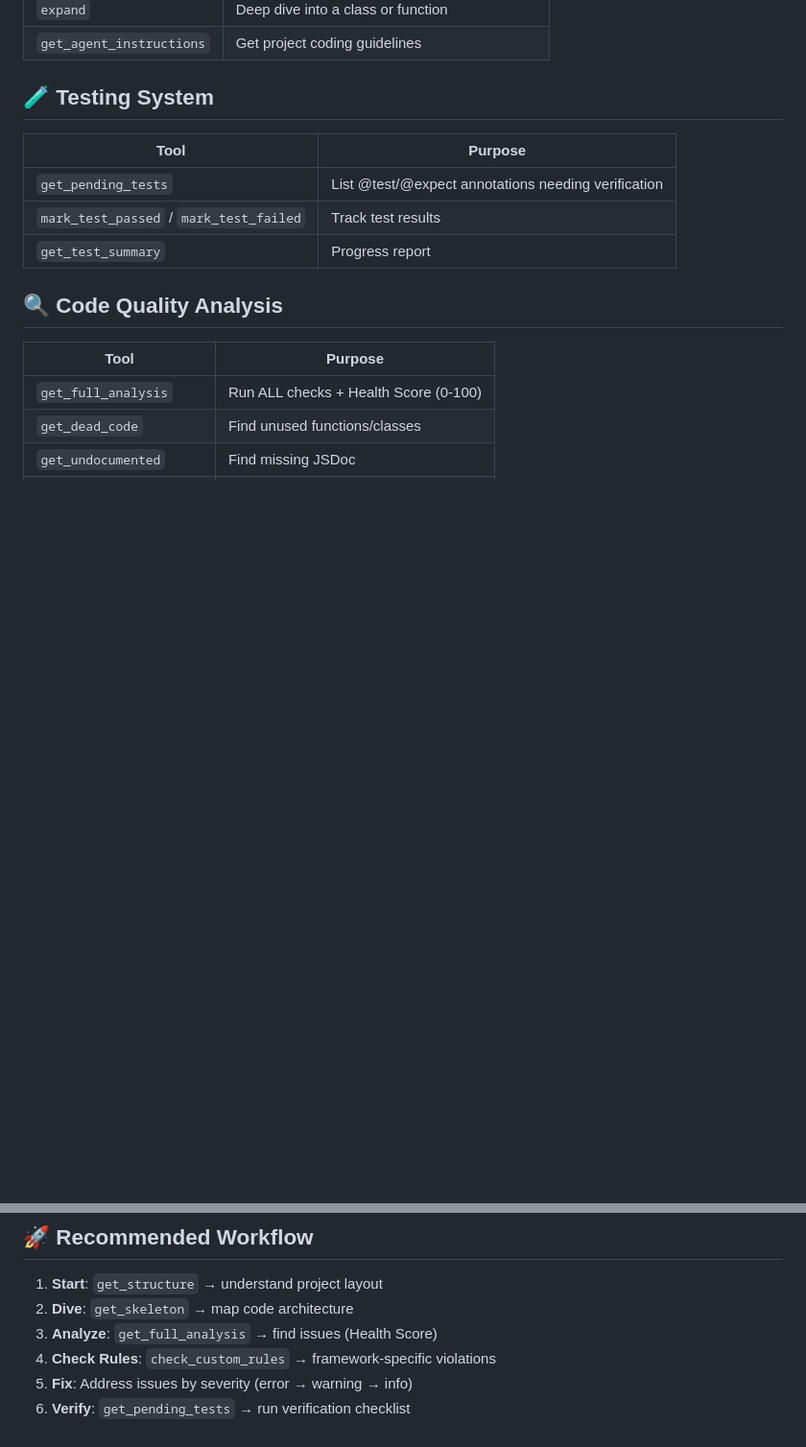
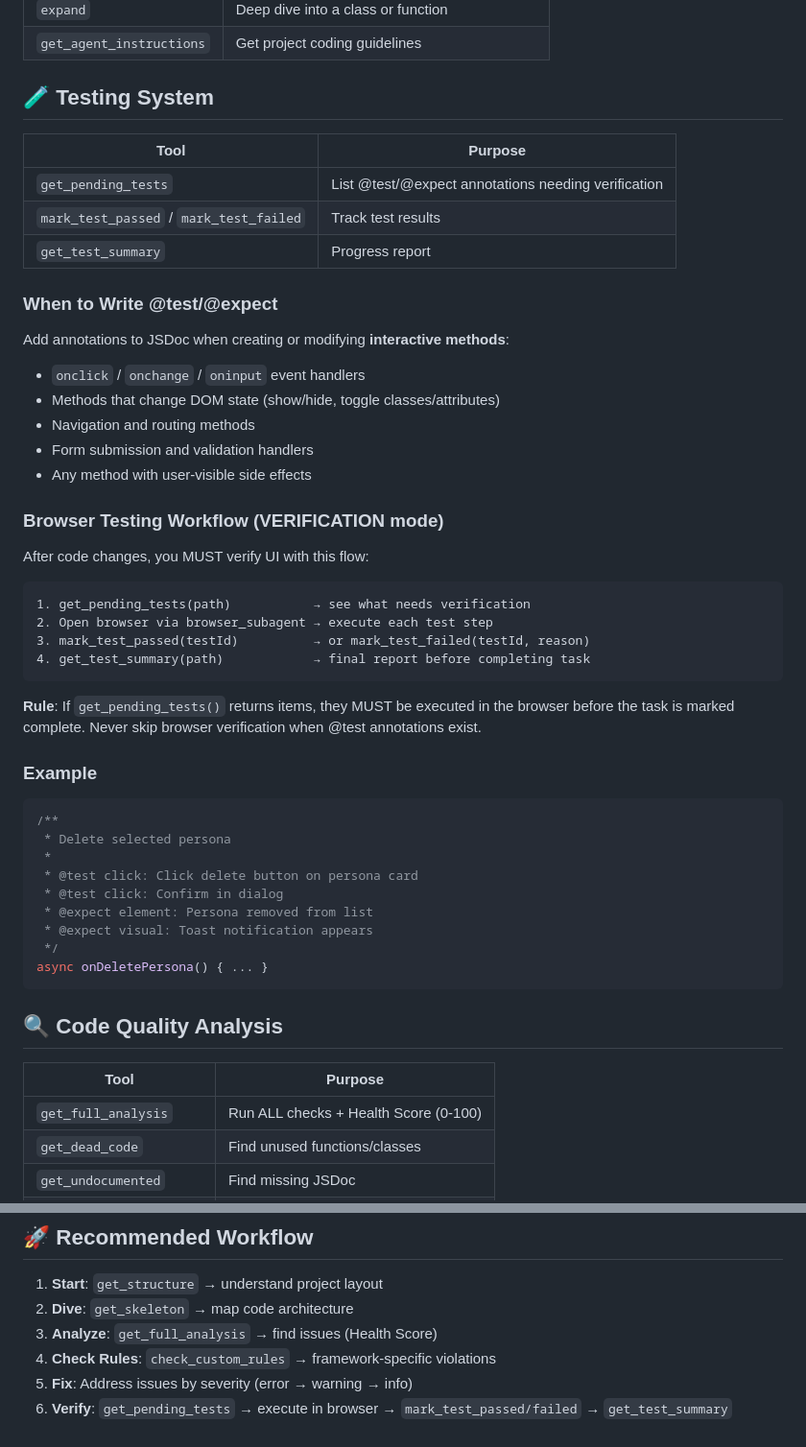
Before and after one commit to rnd-pro/project-graph-mcp, a Markdown page: AGENT_ROLE.md, 2 parts joined by grey strips. Shown at 96% size. Drawn GitHub-style; blank space fills up the shorter version.

Commit message:
docs: expand browser testing workflow in AGENT_ROLE.md
- Add 'When to Write @test/@expect' section with specific trigger criteria
- Add 'Browser Testing Workflow' with mandatory step-by-step flow
- Add example with concrete @test/@expect annotations
- Update step 6 in Recommended Workflow with full testing pipeline

````diff
--- a/AGENT_ROLE.md
+++ b/AGENT_ROLE.md
@@ -11,11 +11,45 @@ You have access to **Project Graph MCP** — a suite of code analysis and projec
 | `get_agent_instructions` | Get project coding guidelines |
 
 ## 🧪 Testing System
+
 | Tool | Purpose |
 |------|---------|
 | `get_pending_tests` | List @test/@expect annotations needing verification |
 | `mark_test_passed` / `mark_test_failed` | Track test results |
 | `get_test_summary` | Progress report |
+
+### When to Write @test/@expect
+Add annotations to JSDoc when creating or modifying **interactive methods**:
+- `onclick` / `onchange` / `oninput` event handlers
+- Methods that change DOM state (show/hide, toggle classes/attributes)
+- Navigation and routing methods
+- Form submission and validation handlers
+- Any method with user-visible side effects
+
+### Browser Testing Workflow (VERIFICATION mode)
+After code changes, you MUST verify UI with this flow:
+
+```
+1. get_pending_tests(path)           → see what needs verification
+2. Open browser via browser_subagent → execute each test step
+3. mark_test_passed(testId)          → or mark_test_failed(testId, reason)
+4. get_test_summary(path)            → final report before completing task
+```
+
+**Rule**: If `get_pending_tests()` returns items, they MUST be executed in the browser before the task is marked complete. Never skip browser verification when @test annotations exist.
+
+### Example
+```javascript
+/**
+ * Delete selected persona
+ *
+ * @test click: Click delete button on persona card
+ * @test click: Confirm in dialog
+ * @expect element: Persona removed from list
+ * @expect visual: Toast notification appears
+ */
+async onDeletePersona() { ... }
+```
 
 ## 🔍 Code Quality Analysis
 | Tool | Purpose |
@@ -87,4 +121,4 @@ Read project workflow docs (e.g., `.agent/workflows/symbiote-audit.md`) and use
 3. **Analyze**: `get_full_analysis` → find issues (Health Score)
 4. **Check Rules**: `check_custom_rules` → framework-specific violations
 5. **Fix**: Address issues by severity (error → warning → info)
-6. **Verify**: `get_pending_tests` → run verification checklist
+6. **Verify**: `get_pending_tests` → execute in browser → `mark_test_passed/failed` → `get_test_summary`
````
